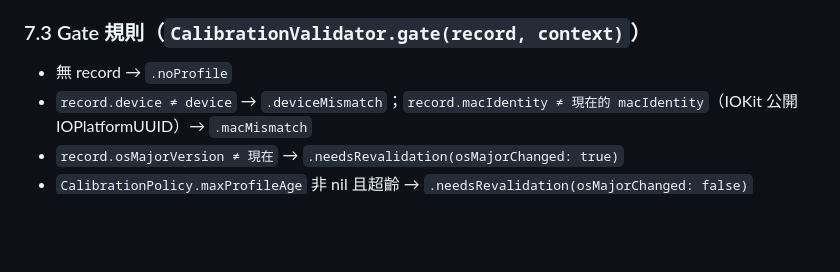
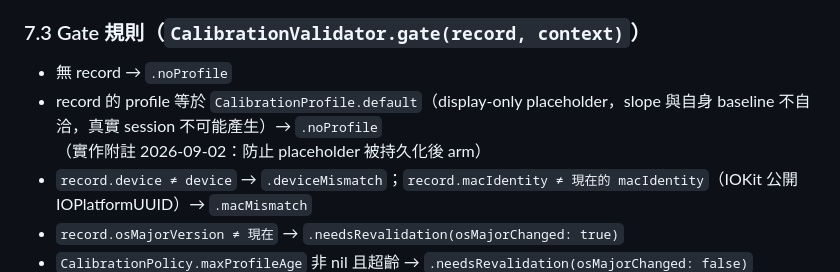
Before and after one commit to yusyuan9224/threshold, a Markdown page: docs/specs/proximity-domain.md, the part around the change. Rendered like a GitHub page; blank space fills up the shorter version.

Commit message:
docs(domain): record the default-profile gate short circuit in §7.3
Co-Authored-By: Claude Fable 5.1 <noreply@anthropic.com>
Claude-Session: https://claude.ai/code/session_01GLxFxuGj53TUxCdWm2esm4

```diff
--- a/docs/specs/proximity-domain.md
+++ b/docs/specs/proximity-domain.md
@@ -302,6 +302,7 @@ enum CalibrationFailure: Sendable, Equatable { case insufficientSamples(phase: P
 
 ### 7.3 Gate 規則（`CalibrationValidator.gate(record, context)`）
 - 無 record → `.noProfile`
+- record 的 profile 等於 `CalibrationProfile.default`（display-only placeholder，slope 與自身 baseline 不自洽，真實 session 不可能產生）→ `.noProfile`（實作附註 2026-09-02：防止 placeholder 被持久化後 arm）
 - `record.device ≠ device` → `.deviceMismatch`；`record.macIdentity ≠ 現在的 macIdentity`（IOKit 公開 IOPlatformUUID）→ `.macMismatch`
 - `record.osMajorVersion ≠ 現在` → `.needsRevalidation(osMajorChanged: true)`
 - `CalibrationPolicy.maxProfileAge` 非 nil 且超齡 → `.needsRevalidation(osMajorChanged: false)`
```
